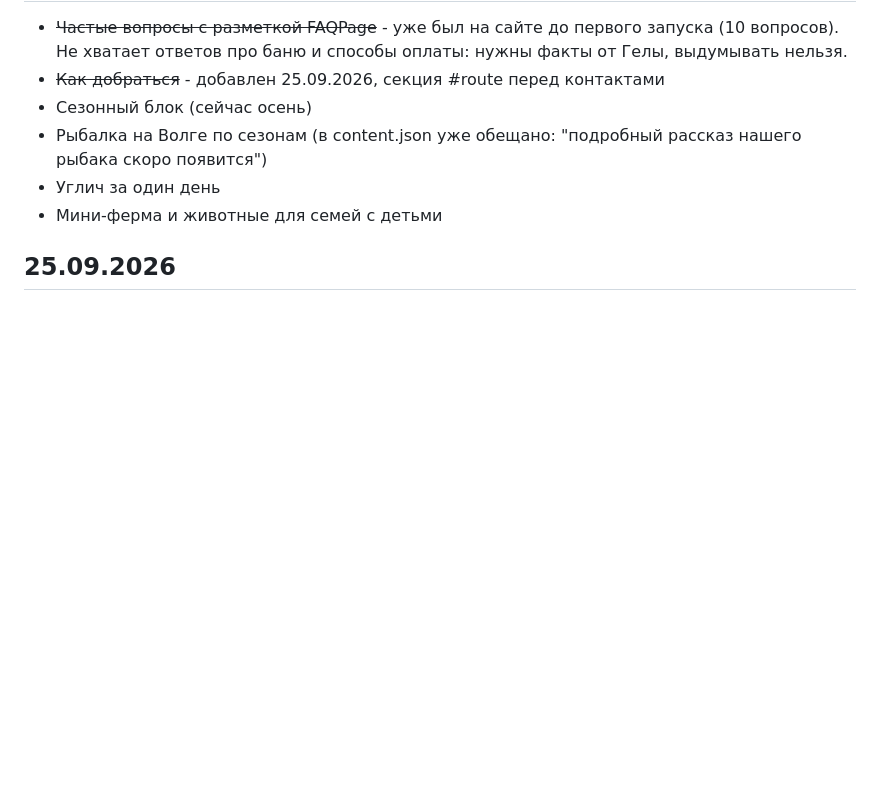
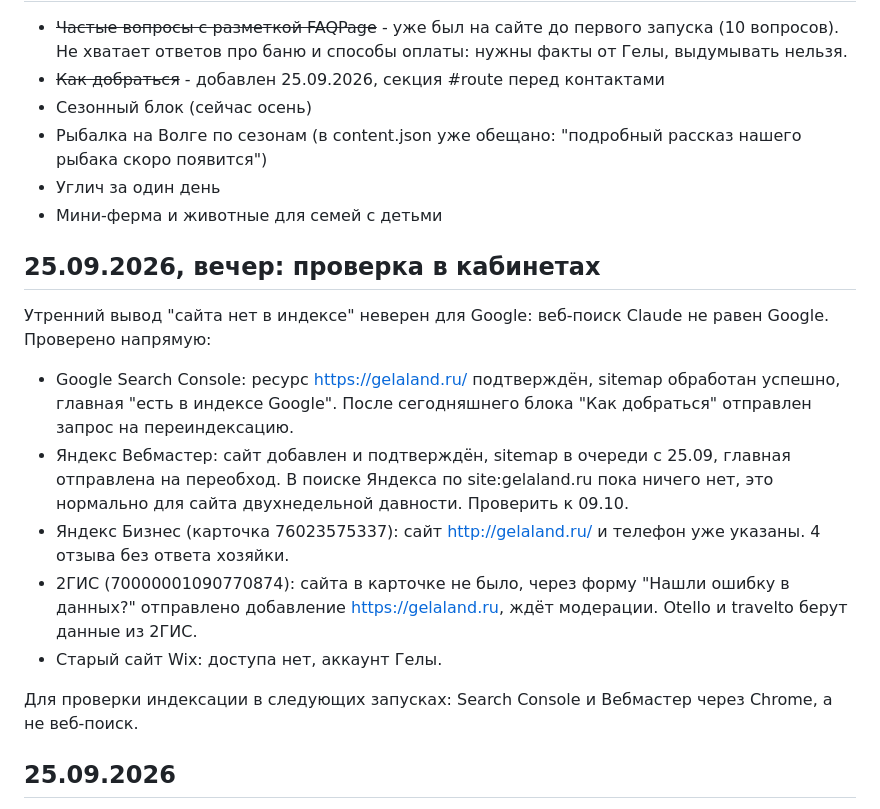
Before and after one commit to s11158/gelaland, a Markdown page: docs/seo-positions.md, the part around the change. Rendered like a GitHub page; blank space fills up the shorter version.

Commit message:
SEO: индексация проверена в Search Console и Вебмастере
Co-Authored-By: Claude Opus 5.5 (1M context) <noreply@anthropic.com>

```diff
--- a/docs/seo-positions.md
+++ b/docs/seo-positions.md
@@ -10,6 +10,17 @@
 - Рыбалка на Волге по сезонам (в content.json уже обещано: "подробный рассказ нашего рыбака скоро появится")
 - Углич за один день
 - Мини-ферма и животные для семей с детьми
+
+## 25.09.2026, вечер: проверка в кабинетах
+
+Утренний вывод "сайта нет в индексе" неверен для Google: веб-поиск Claude не равен Google. Проверено напрямую:
+- Google Search Console: ресурс https://gelaland.ru/ подтверждён, sitemap обработан успешно, главная "есть в индексе Google". После сегодняшнего блока "Как добраться" отправлен запрос на переиндексацию.
+- Яндекс Вебмастер: сайт добавлен и подтверждён, sitemap в очереди с 25.09, главная отправлена на переобход. В поиске Яндекса по site:gelaland.ru пока ничего нет, это нормально для сайта двухнедельной давности. Проверить к 09.10.
+- Яндекс Бизнес (карточка 76023575337): сайт http://gelaland.ru/ и телефон уже указаны. 4 отзыва без ответа хозяйки.
+- 2ГИС (70000001090770874): сайта в карточке не было, через форму "Нашли ошибку в данных?" отправлено добавление https://gelaland.ru, ждёт модерации. Otello и travelto берут данные из 2ГИС.
+- Старый сайт Wix: доступа нет, аккаунт Гелы.
+
+Для проверки индексации в следующих запусках: Search Console и Вебмастер через Chrome, а не веб-поиск.
 
 ## 25.09.2026
 
```
